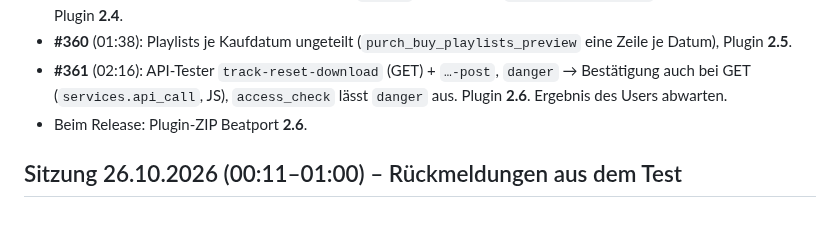
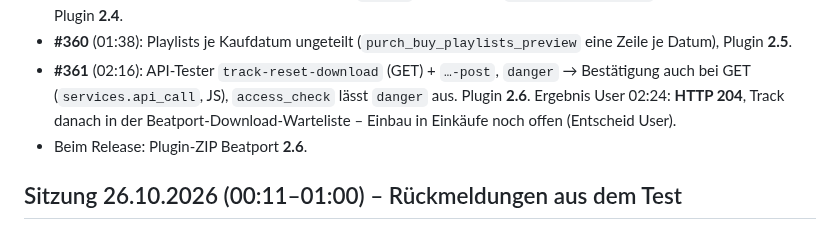
Before and after one commit to MarkusKeller8200/markussxch-tagstudio, a Markdown page: docs/UEBERGABE.md, the part around the change. Rendered like a GitHub page.

Commit message:
Doku: Ergebnis reset-download (HTTP 204)
Refs #361

Co-Authored-By: Claude Opus 5.5 <noreply@anthropic.com>
Claude-Session: https://claude.ai/code/session_011s4FagESFZZrdnH4Y4mMY4

```diff
--- a/docs/UEBERGABE.md
+++ b/docs/UEBERGABE.md
@@ -24,7 +24,7 @@ ersten Übergabe vom 2026-10-10), Konzepte in `docs/KONZEPT-*.md`. Bei jeder Üb
   None bei unverwertbarer OPTIONS-Antwort, `_may()` = versuchen; `store_playlist_put` versucht POST immer. Plugin **2.4**.
 - **#360** (01:38): Playlists je Kaufdatum ungeteilt (`purch_buy_playlists_preview` eine Zeile je Datum), Plugin **2.5**.
 - **#361** (02:16): API-Tester `track-reset-download` (GET) + `…-post`, `danger` → Bestätigung auch bei GET
-  (`services.api_call`, JS), `access_check` lässt `danger` aus. Plugin **2.6**. Ergebnis des Users abwarten.
+  (`services.api_call`, JS), `access_check` lässt `danger` aus. Plugin **2.6**. Ergebnis User 02:24: **HTTP 204**, Track danach in der Beatport-Download-Warteliste – Einbau in Einkäufe noch offen (Entscheid User).
 - Beim Release: Plugin-ZIP Beatport **2.6**.
 
 ## Sitzung 26.10.2026 (00:11–01:00) – Rückmeldungen aus dem Test
```
